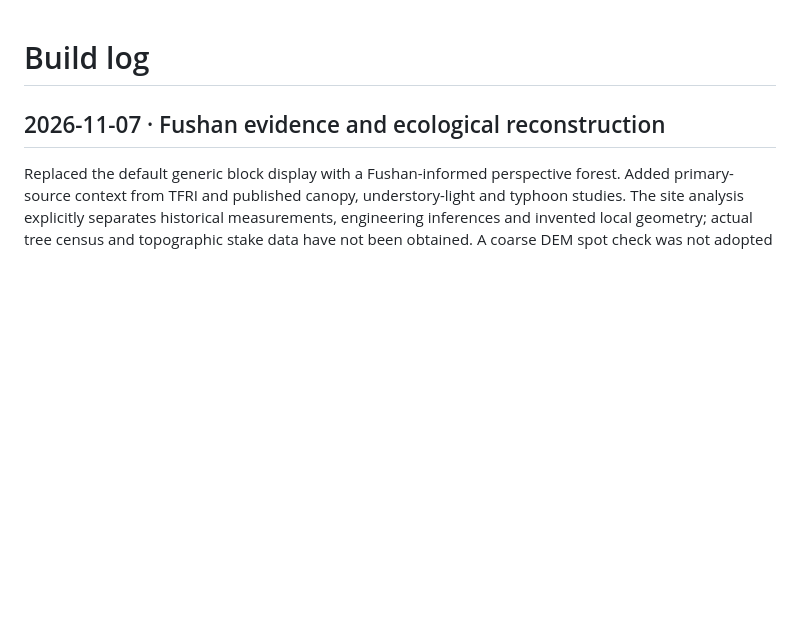
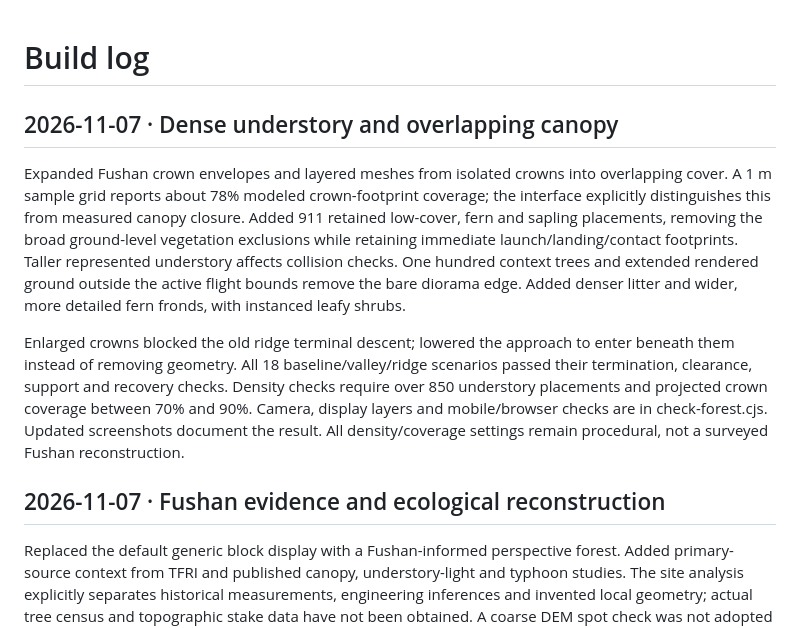
Before and after one commit to CodeMetalForge-Hackathon/Team-32-Fennec-Falcon, a Markdown page: docs/build-log.md, the part around the change. GitHub-like rendering; blank space fills up the shorter version.

Commit message:
Simulator: densify Fushan canopy and ground cover

```diff
--- a/docs/build-log.md
+++ b/docs/build-log.md
@@ -1,4 +1,10 @@
 # Build log
+
+## 2026-11-07 · Dense understory and overlapping canopy
+
+Expanded Fushan crown envelopes and layered meshes from isolated crowns into overlapping cover. A 1 m sample grid reports about 78% modeled crown-footprint coverage; the interface explicitly distinguishes this from measured canopy closure. Added 911 retained low-cover, fern and sapling placements, removing the broad ground-level vegetation exclusions while retaining immediate launch/landing/contact footprints. Taller represented understory affects collision checks. One hundred context trees and extended rendered ground outside the active flight bounds remove the bare diorama edge. Added denser litter and wider, more detailed fern fronds, with instanced leafy shrubs.
+
+Enlarged crowns blocked the old ridge terminal descent; lowered the approach to enter beneath them instead of removing geometry. All 18 baseline/valley/ridge scenarios passed their termination, clearance, support and recovery checks. Density checks require over 850 understory placements and projected crown coverage between 70% and 90%. Camera, display layers and mobile/browser checks are in check-forest.cjs. Updated screenshots document the result. All density/coverage settings remain procedural, not a surveyed Fushan reconstruction.
 
 ## 2026-11-07 · Fushan evidence and ecological reconstruction
 
```
Also changed, not shown: docs/forest-navigation.md (+2 -0 lines), docs/taiwan-forest-analysis.md (+4 -2 lines), docs/images/forest-cutaway.png, docs/images/forest-drone-view.png, docs/images/forest-navigation-mobile.png, docs/images/forest-navigation.png, 5 other files.
